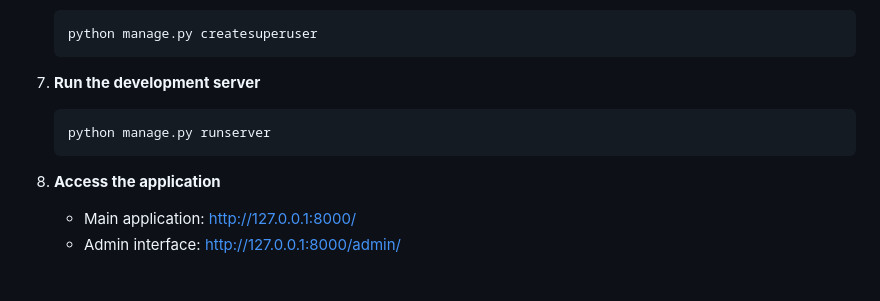
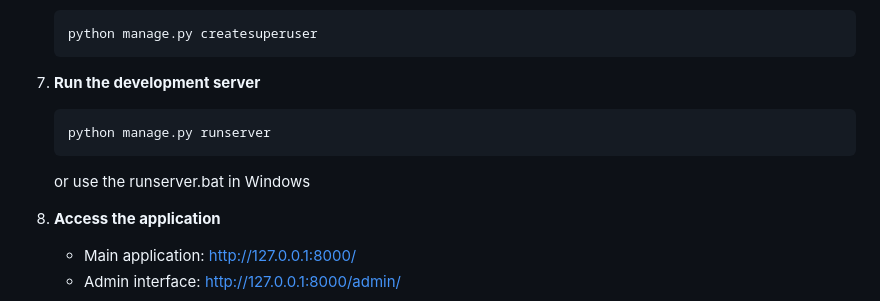
Before and after one commit to mipsmonsta/codevault, a Markdown page: README.md, the part around the change. Rendered like a GitHub page; blank space fills up the shorter version.

Commit message:
updte README.md

````diff
--- a/README.md
+++ b/README.md
@@ -96,6 +96,8 @@ A Django web application for creating, managing, and sharing code snippets with
    python manage.py runserver
    ```
 
+   or use the runserver.bat in Windows
+
 8. **Access the application**
    - Main application: http://127.0.0.1:8000/
    - Admin interface: http://127.0.0.1:8000/admin/
````
